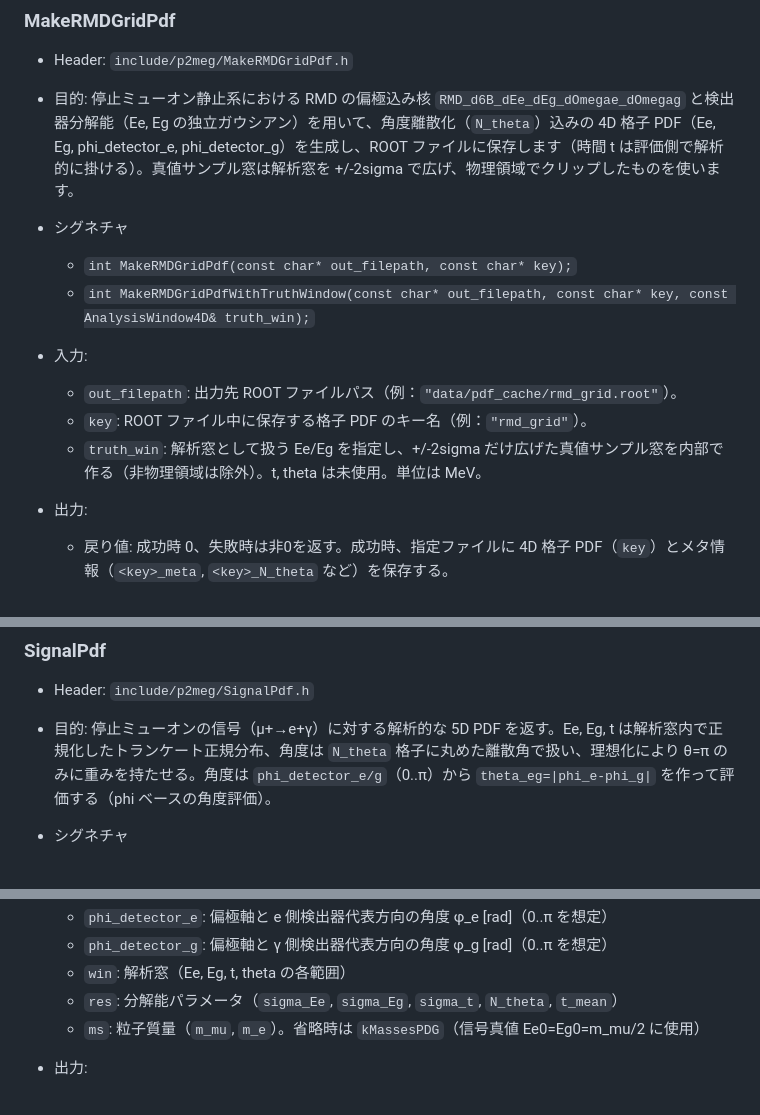
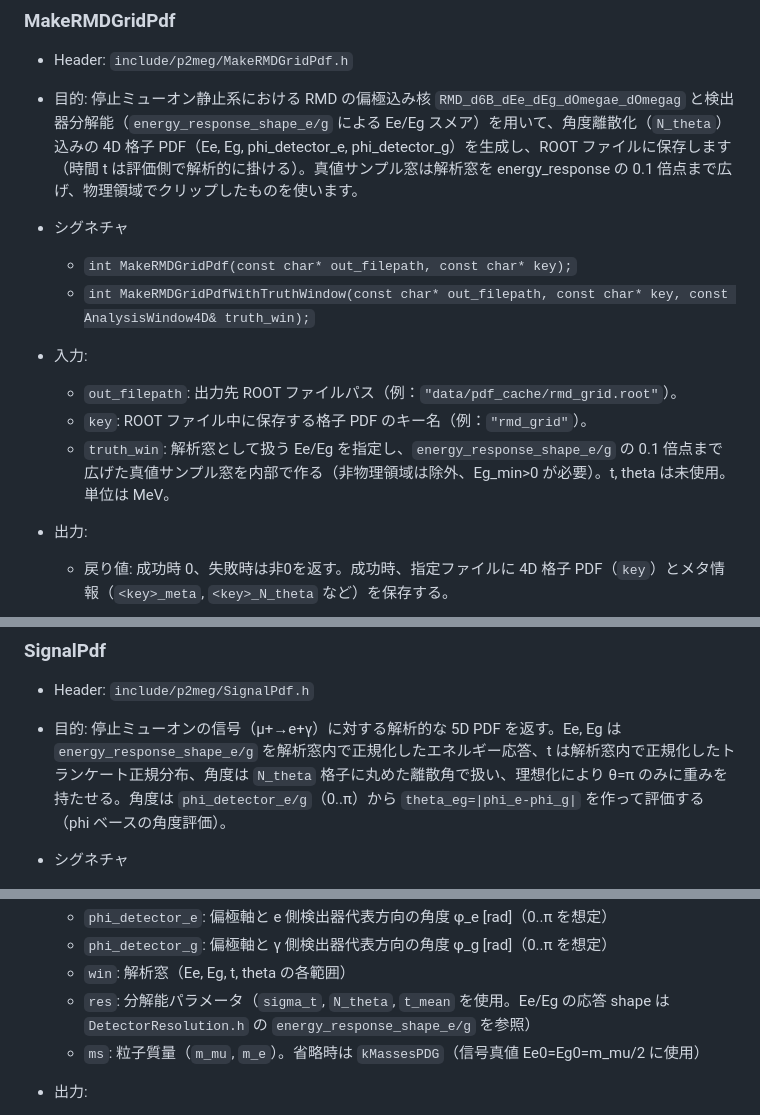
Before and after one commit to rrr1013/p2meg_analysis, a Markdown page: FUNCTIONS.md, 3 parts joined by grey strips. Rendered like a GitHub page.

```diff
--- a/FUNCTIONS.md
+++ b/FUNCTIONS.md
@@ -131,7 +131,7 @@
 
 ### MakeRMDGridPdf
 - Header: `include/p2meg/MakeRMDGridPdf.h`
-- 目的: 停止ミューオン静止系における RMD の偏極込み核 `RMD_d6B_dEe_dEg_dOmegae_dOmegag` と検出器分解能（Ee, Eg の独立ガウシアン）を用いて、角度離散化（`N_theta`）込みの 4D 格子 PDF（Ee, Eg, phi_detector_e, phi_detector_g）を生成し、ROOT ファイルに保存します（時間 t は評価側で解析的に掛ける）。真値サンプル窓は解析窓を +/-2sigma で広げ、物理領域でクリップしたものを使います。
+- 目的: 停止ミューオン静止系における RMD の偏極込み核 `RMD_d6B_dEe_dEg_dOmegae_dOmegag` と検出器分解能（`energy_response_shape_e/g` による Ee/Eg スメア）を用いて、角度離散化（`N_theta`）込みの 4D 格子 PDF（Ee, Eg, phi_detector_e, phi_detector_g）を生成し、ROOT ファイルに保存します（時間 t は評価側で解析的に掛ける）。真値サンプル窓は解析窓を energy_response の 0.1 倍点まで広げ、物理領域でクリップしたものを使います。
 
 - シグネチャ
   - `int MakeRMDGridPdf(const char* out_filepath, const char* key);`
@@ -140,7 +140,7 @@
 - 入力:
   - `out_filepath`: 出力先 ROOT ファイルパス（例：`"data/pdf_cache/rmd_grid.root"`）。
   - `key`: ROOT ファイル中に保存する格子 PDF のキー名（例：`"rmd_grid"`）。
-  - `truth_win`: 解析窓として扱う Ee/Eg を指定し、+/-2sigma だけ広げた真値サンプル窓を内部で作る（非物理領域は除外）。t, theta は未使用。単位は MeV。
+  - `truth_win`: 解析窓として扱う Ee/Eg を指定し、`energy_response_shape_e/g` の 0.1 倍点まで広げた真値サンプル窓を内部で作る（非物理領域は除外、Eg_min>0 が必要）。t, theta は未使用。単位は MeV。
 
 - 出力:
   - 戻り値: 成功時 0、失敗時は非0を返す。成功時、指定ファイルに 4D 格子 PDF（`key`）とメタ情報（`<key>_meta`, `<key>_N_theta` など）を保存する。
@@ -195,7 +195,7 @@
 
 ### SignalPdf
 - Header: `include/p2meg/SignalPdf.h`
-- 目的: 停止ミューオンの信号（μ+→e+γ）に対する解析的な 5D PDF を返す。Ee, Eg, t は解析窓内で正規化したトランケート正規分布、角度は `N_theta` 格子に丸めた離散角で扱い、理想化により θ=π のみに重みを持たせる。角度は `phi_detector_e/g`（0..π）から `theta_eg=|phi_e-phi_g|` を作って評価する（phi ベースの角度評価）。
+- 目的: 停止ミューオンの信号（μ+→e+γ）に対する解析的な 5D PDF を返す。Ee, Eg は `energy_response_shape_e/g` を解析窓内で正規化したエネルギー応答、t は解析窓内で正規化したトランケート正規分布、角度は `N_theta` 格子に丸めた離散角で扱い、理想化により θ=π のみに重みを持たせる。角度は `phi_detector_e/g`（0..π）から `theta_eg=|phi_e-phi_g|` を作って評価する（phi ベースの角度評価）。
 
 - シグネチャ
   - `double SignalPdf(double Ee, double Eg, double t, double phi_detector_e, double phi_detector_g, const AnalysisWindow4D& win, const DetectorResolutionConst& res, const ParticleMasses& ms = kMassesPDG);`
@@ -207,7 +207,7 @@
   - `phi_detector_e`: 偏極軸と e 側検出器代表方向の角度 φ_e [rad]（0..π を想定）
   - `phi_detector_g`: 偏極軸と γ 側検出器代表方向の角度 φ_g [rad]（0..π を想定）
   - `win`: 解析窓（Ee, Eg, t, theta の各範囲）
-  - `res`: 分解能パラメータ（`sigma_Ee`, `sigma_Eg`, `sigma_t`, `N_theta`, `t_mean`）
+  - `res`: 分解能パラメータ（`sigma_t`, `N_theta`, `t_mean` を使用。Ee/Eg の応答 shape は `DetectorResolution.h` の `energy_response_shape_e/g` を参照）
   - `ms`: 粒子質量（`m_mu`, `m_e`）。省略時は `kMassesPDG`（信号真値 Ee0=Eg0=m_mu/2 に使用）
 
 - 出力:
```
Also changed, not shown: AGENTS.md (+21 -6 lines).
